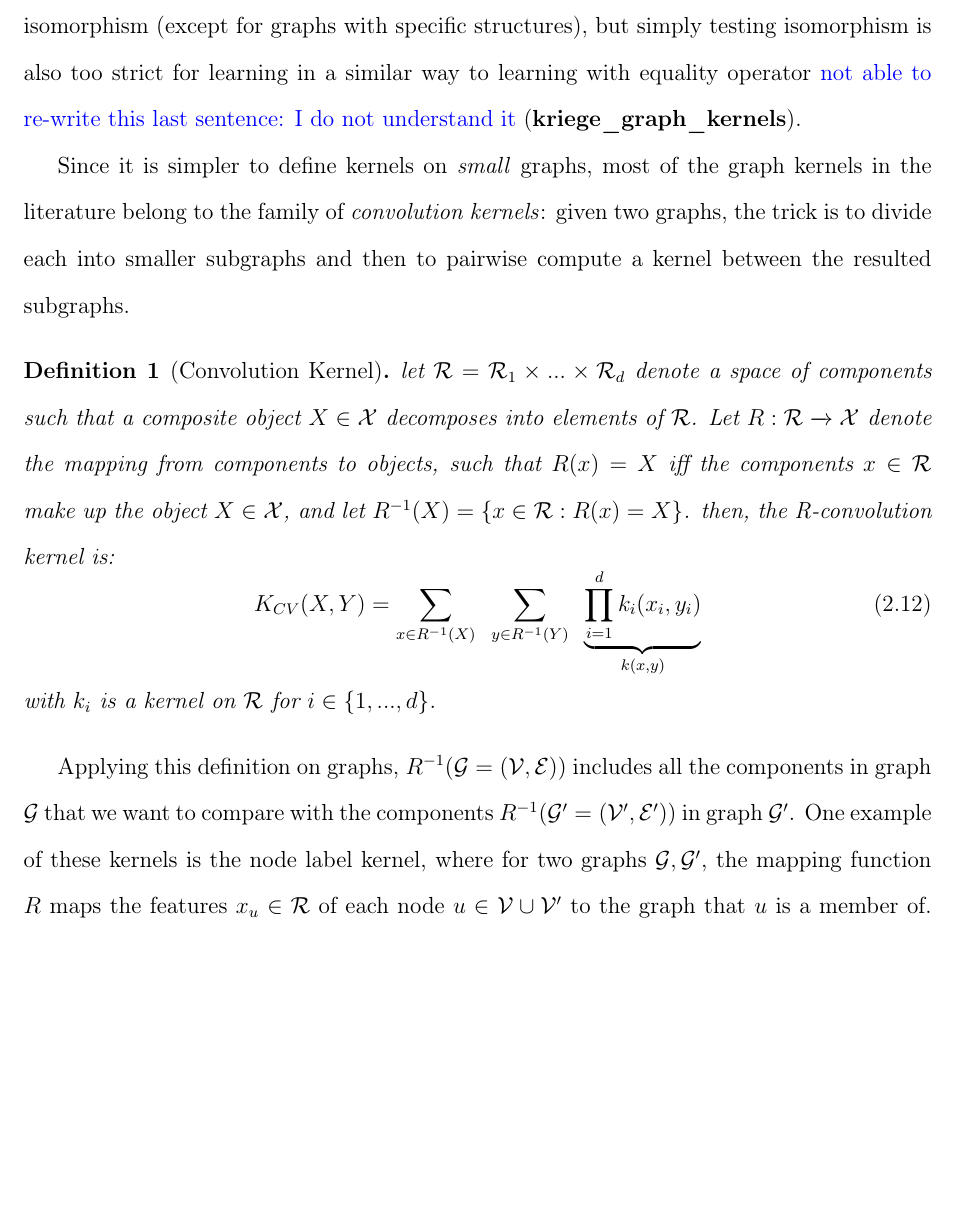
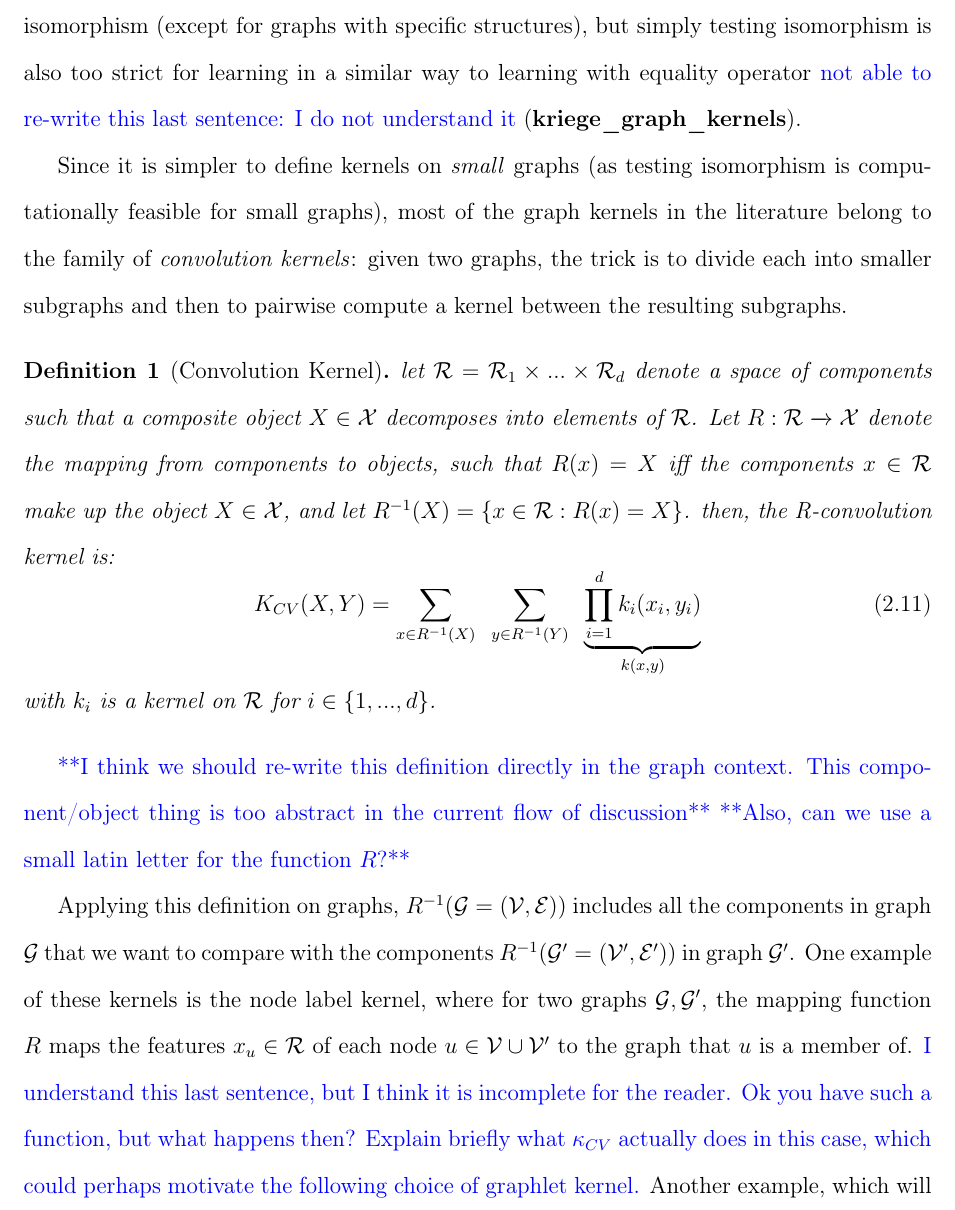
Before and after one commit to nkeriven/graphRF, a LaTeX thesis (report_06_15/LatexDiss/Dissertation/diss.tex, which reads report_06_15/LatexDiss/Dissertation/chapter1/chp1.tex): part of page 22 of 40 before the commit and part of page 22 of 41 after it, cut so that both start at the same text, the shorter picture padded with empty space. The pictures show the PDF file report_06_15/LatexDiss/Dissertation/diss.pdf that the author committed with the source.

Commit message:
Nico: few changes in ch1.tex

```diff
--- a/report_06_15/LatexDiss/Dissertation/chapter1/chp1.tex
+++ b/report_06_15/LatexDiss/Dissertation/chapter1/chp1.tex
@@ -179,7 +176,7 @@ where the term $\frac{1}{s}$ is introduced for normalization purposes: in order
 \nt{**I only partially corrected the notations in this section**}
 Recall that traditional kernel machines are applied to problems with vector-valued input data, where they compare different data points $\mathbf{x},\mathbf{x}' \in \mathbb{R}^d$, often through their Euclidean distance. Based on that, these kernels cannot be used directly on (a vector representation of the) graphs: indeed, isomorphic graphs have different adjacency matrices representing the same structure. As a result it is necessary to measure distances between graphs in ways that are insensitive to isomorphism: ideally, if $\mathcal{G}_1 \cong \mathcal{G}'_1$ and $\mathcal{G}_2 \cong \mathcal{G}'_2$, then $\kappa(\mathcal{G}_1, \mathcal{G}_2)$ should be equal to, or at least very close to, $\kappa(\mathcal{G}_1', \mathcal{G}_2')$. One observes that the concept of isomorphism is critical in learning algorithms on graphs, not only because there is no known polynomial-time algorithm for testing graph isomorphism (except for graphs with specific structures), but simply testing isomorphism is also too strict for learning in a similar way to learning with equality operator \nt{not able to re-write this last sentence: I do not understand it} \citep{kriege_graph_kernels}.
 
-Since it is simpler to define kernels on \emph{small} graphs, most of the graph kernels in the literature belong to the family of \emph{convolution kernels}: given two graphs, the trick is to divide each into smaller subgraphs and then to pairwise compute a kernel between the resulted subgraphs.
+Since it is simpler to define kernels on \emph{small} graphs (as testing isomorphism is computationally feasible for small graphs), most of the graph kernels in the literature belong to the family of \emph{convolution kernels}: given two graphs, the trick is to divide each into smaller subgraphs and then to pairwise compute a kernel between the resulting subgraphs.
 \newtheorem{definition}{Definition}
 \begin{definition}[Convolution Kernel]
 	let $\mathcal{R}=\mathcal{R}_1\times...\times \mathcal{R}_d$ denote a space of components such that a composite object $X\in \mathcal{X}$ decomposes into elements of $\mathcal{R}$. Let $R:\mathcal{R}\xrightarrow{}\mathcal{X}$ denote the mapping from components to objects, such that $R(x)=X$ iff the components $x\in \mathcal{R}$ make up the object $X\in \mathcal{X}$, and let $R^{-1}(X)=\{x\in\mathcal{R}:R(x)=X\}$. then, the R-convolution kernel is:
@@ -189,16 +186,17 @@ let $\mathcal{R}=\mathcal{R}_1\times...\times \mathcal{R}_d$ denote a space of c
 	\end{equation}
 	with $k_i$ is a kernel on $\mathcal{R}$ for $i\in\{1,...,d\}$.
 \end{definition}
+\nt{**I think we should re-write this definition directly in the graph context. This component/object thing is too abstract in the current flow of discussion**}
+\nt{**Also, can we use a small latin letter for the function $R$?**}
 
-Applying this definition on graphs, $R^{-1}(\mathcal{G}=(\mathcal{V},\mathcal{E}))$ includes all the components in graph $\mathcal{G}$  that we want to compare with the components $R^{-1}(\mathcal{G'}=(\mathcal{V}',\mathcal{E}'))$ in graph $\mathcal{G'}$. One example of these kernels is the node label kernel, where for two graphs $\mathcal{G}, \mathcal{G'}$, the mapping function $R$ maps the features $x_u\in \mathcal{R}$ of each node $u\in \mathcal{V}\cup \mathcal{V'}$ to the graph that $u$ is a member of. Another example, which will be our main source of inspiration and will be further described in the next section, is the $k$-graphlet kernel, where $R$ here maps the subgraphs of size $k$ to the graph in which they occur.
+Applying this definition on graphs, $R^{-1}(\mathcal{G}=(\mathcal{V},\mathcal{E}))$ includes all the components in graph $\mathcal{G}$  that we want to compare with the components $R^{-1}(\mathcal{G'}=(\mathcal{V}',\mathcal{E}'))$ in graph $\mathcal{G'}$. One example of these kernels is the node label kernel, where for two graphs $\mathcal{G}, \mathcal{G'}$, the mapping function $R$ maps the features $x_u\in \mathcal{R}$ of each node $u\in \mathcal{V}\cup \mathcal{V'}$ to the graph that $u$ is a member of. \nt{I understand this last sentence, but I think it is incomplete for the reader. Ok you have such a function, but what happens then? Explain briefly what $\kappa_{CV}$ actually does in this case, which could perhaps motivate the following choice of graphlet kernel.} Another example, which will be our main source of inspiration and will be further described in the next section, is the $k$-graphlet kernel, where $R$ here maps the subgraphs of size $k$ to the graph in which they occur.
 
-The advantage of using convolution kernel framework with graphs is that kernels are permutation invariant, non-sensitive to  on the graphs level as long as they are permutation invariant on the components level. As a drawback, the sum in Eq.~\ref{eq:conolutional_kernels} iterates over every possible pair of components. As a result, when the base kernel has high value between a component and itself while it is low between two different components, each graph becomes drastically similar to itself but distant from any other graph. Thus, a set of weights is usually added to counter-balance this problem.
+The advantage of using the convolution kernel framework with graphs is that kernels are permutation invariant, non-sensitive to  on the graphs level as long as they are permutation invariant on the components level \nt{this last sentence lacks words to be understandable}. As a drawback, the sum in Eq.~\ref{eq:conolutional_kernels} iterates over every possible pair of components. As a result, when the base kernel has high value between a component and itself while it is low between two different components, each graph becomes drastically similar to itself but distant from any other graph. Thus, a set of weights is usually added to counter-balance this problem.
 
 \subsection{Graphlet Kernel}
 \label{subsection: graphlet kernel}
 
 As mentioned above, the graphlet kernel is a special instance of convolution kernel equivalently described as follows: one enumerates all the subgraphs of size $k$ of each graph (where $k$ is small), counts them to build a histogram of their frequencies of apparition, and takes the inner product between the two histograms to obtain the final kernel. In this context, the subgraphs are called ``graphlets'', as an analogy with classical wavelets, which are individual components of more traditional signals.
-
 
 For a graph $\mathcal{G}=(\V,\E)$, denote by $\mathfrak{F}_\G=\{\mathcal{F}_1,\mathcal{F}_2,\ldots,\}$ the exhaustive collection of \emph{all} size-$k$ subgraphs existing in $\G$: $\mathfrak{F}_\G$ thus has $\tbinom{v}{k}$ elements. Let us define the $k$-spectrum of $\G$: the vector $\mathbf{f}_\G$ of size $N_k$ obtained when applying the function $\varphi_k^{hist}$ as defined in Eq.~\eqref{eq:def:phi_hist} to  $\mathfrak{F}_\G$:
 \[
@@ -208,10 +206,10 @@ In words, the $i$-th of $\mathbf{f}_\G$ equals the frequency of appearance of gr
 
 The graphlet kernel between two graphs is the inner product between their histograms:
 \begin{definition}[Graphlet Kernel]
-Given two graphs $\mathcal{G}$ and $\mathcal{G}'$ of size $\geq k$, the graphlet kernel $\mathcal{K}_\G$ is defined as \citep{graphlet_kernel}:
+	Given two graphs $\mathcal{G}$ and $\mathcal{G}'$ of size $\geq k$, the graphlet kernel $\kappa$ is defined as \citep{graphlet_kernel}:
 	\begin{equation}
 	\label{eq:graphlet_kernel}
-    \mathcal{K}_g(\mathcal{G},\mathcal{G}')=f_{\mathcal{G}}^Tf_{\mathcal{G}'}.
+	\kappa(\mathcal{G},\mathcal{G}')=\mathbf{f}_{\mathcal{G}}^T \mathbf{f}_{\mathcal{G}'}.
 	\end{equation}
 \end{definition}
 In this case the distance between graphs in the kernel space is just the Euclidean metric between histograms $d_\kappa({\mathcal{G}},{\mathcal{G}'}) = \|\mathbf{f}_{\mathcal{G}} - \mathbf{f}_{{\mathcal{G}'}}\|_2$. Also, from now on, unless otherwise specified, $\kappa$ will refer to this graphlet kernel.
```
Also changed, not shown: report_06_15/LatexDiss/Dissertation/diss.tex (+1 -1 lines), report_06_15/LatexDiss/Dissertation/diss.pdf, report_06_15/LatexDiss/Dissertation/chapter1/chp1.tex (9 more changed lines). Lines whose indentation alone changed are shown as unchanged.
